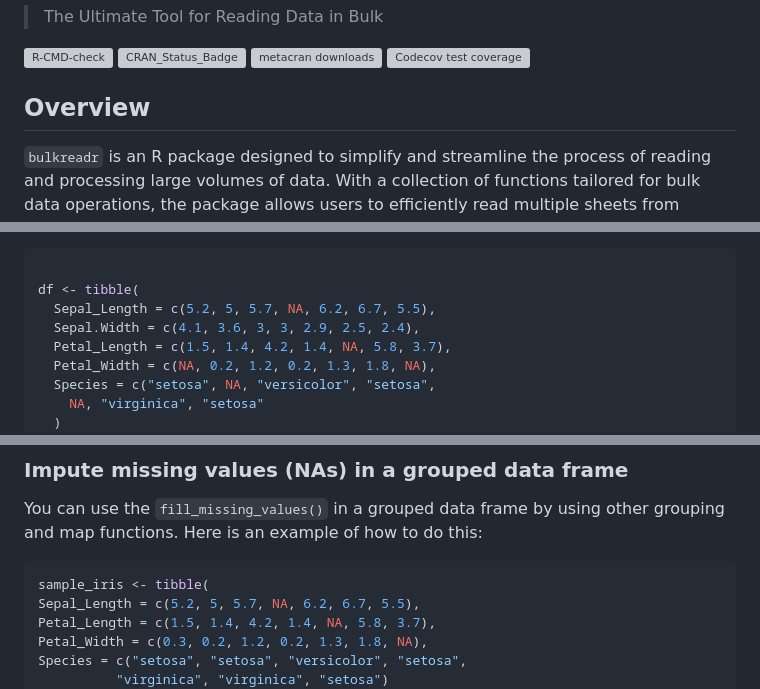
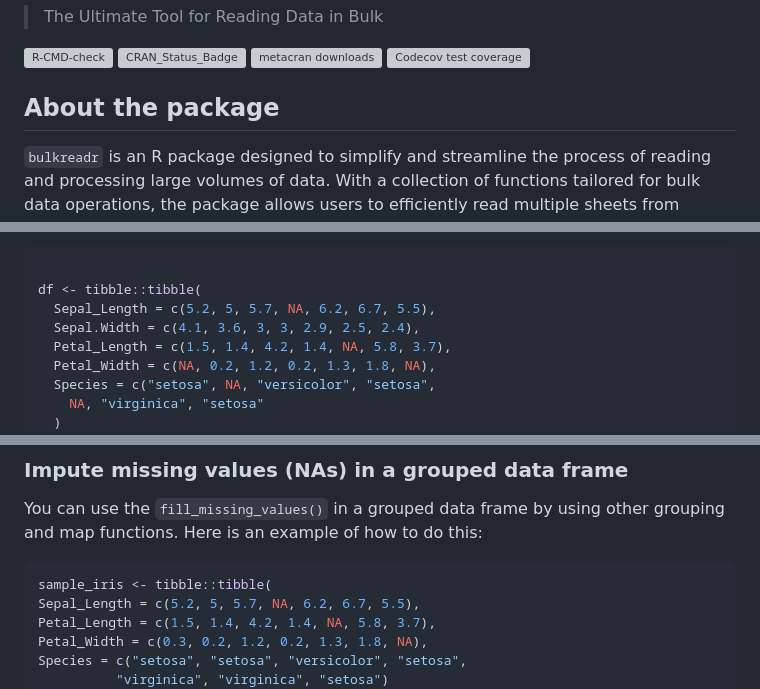
Before and after one commit to gbganalyst/bulkreadr, a Markdown page: README.md, 3 parts joined by grey strips. Drawn GitHub-style; grey boxes are pictures that could not be loaded.

````diff
--- a/README.md
+++ b/README.md
@@ -15,7 +15,7 @@ downloads](https://cranlogs.r-pkg.org/badges/grand-total/bulkreadr)](https://cra
 coverage](https://codecov.io/gh/gbganalyst/bulkreadr/branch/main/graph/badge.svg)](https://app.codecov.io/gh/gbganalyst/bulkreadr?branch=main)
 <!-- badges: end -->
 
-## Overview
+## About the package
 
 `bulkreadr` is an R package designed to simplify and streamline the
 process of reading and processing large volumes of data. With a
@@ -340,7 +395,7 @@ workflows.
 
 ``` r
 
-df <- tibble(
+df <- tibble::tibble(
   Sepal_Length = c(5.2, 5, 5.7, NA, 6.2, 6.7, 5.5),
   Sepal.Width = c(4.1, 3.6, 3, 3, 2.9, 2.5, 2.4),
   Petal_Length = c(1.5, 1.4, 4.2, 1.4, NA, 5.8, 3.7),
@@ -398,7 +453,7 @@ You can use the `fill_missing_values()` in a grouped data frame by using
 other grouping and map functions. Here is an example of how to do this:
 
 ``` r
-sample_iris <- tibble(
+sample_iris <- tibble::tibble(
 Sepal_Length = c(5.2, 5, 5.7, NA, 6.2, 6.7, 5.5),
 Petal_Length = c(1.5, 1.4, 4.2, 1.4, NA, 5.8, 3.7),
 Petal_Width = c(0.3, 0.2, 1.2, 0.2, 1.3, 1.8, NA),
````
Also changed, not shown: other parts of README.md (+61 -6 lines).
